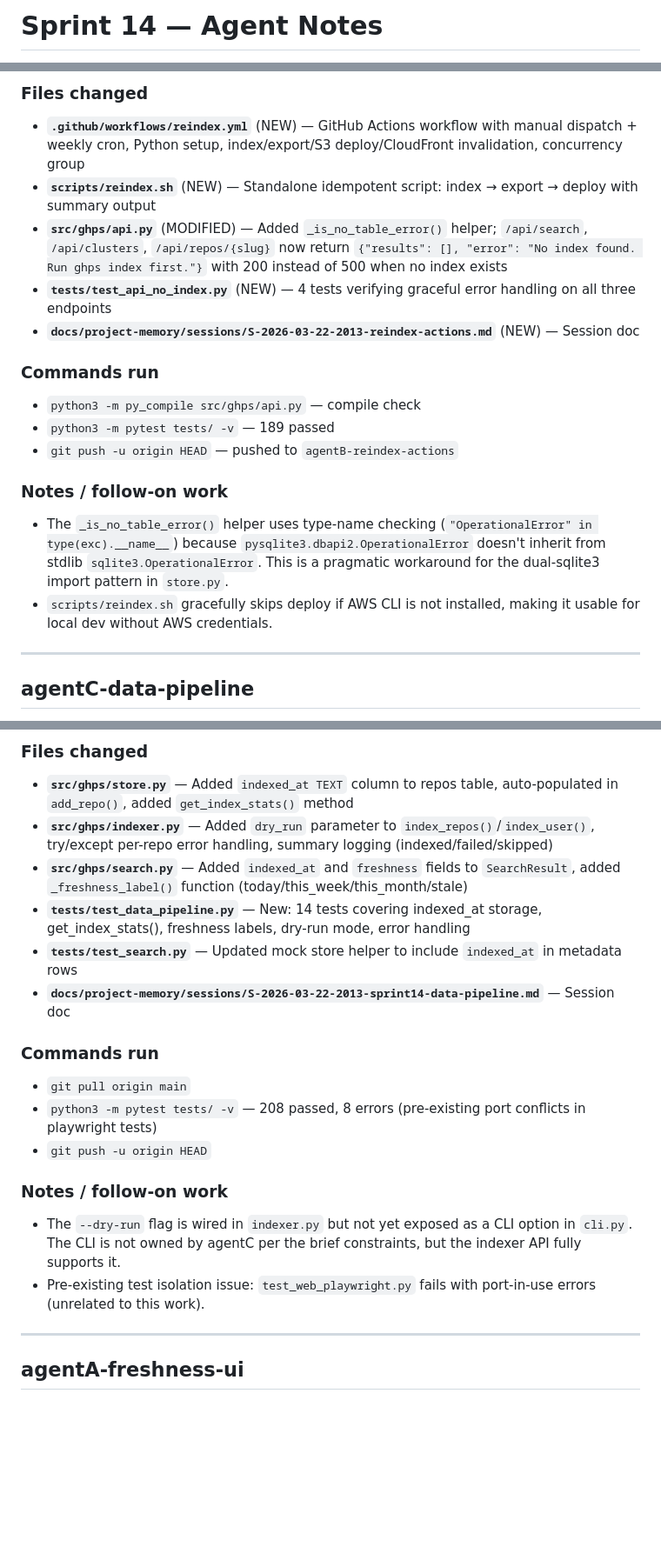
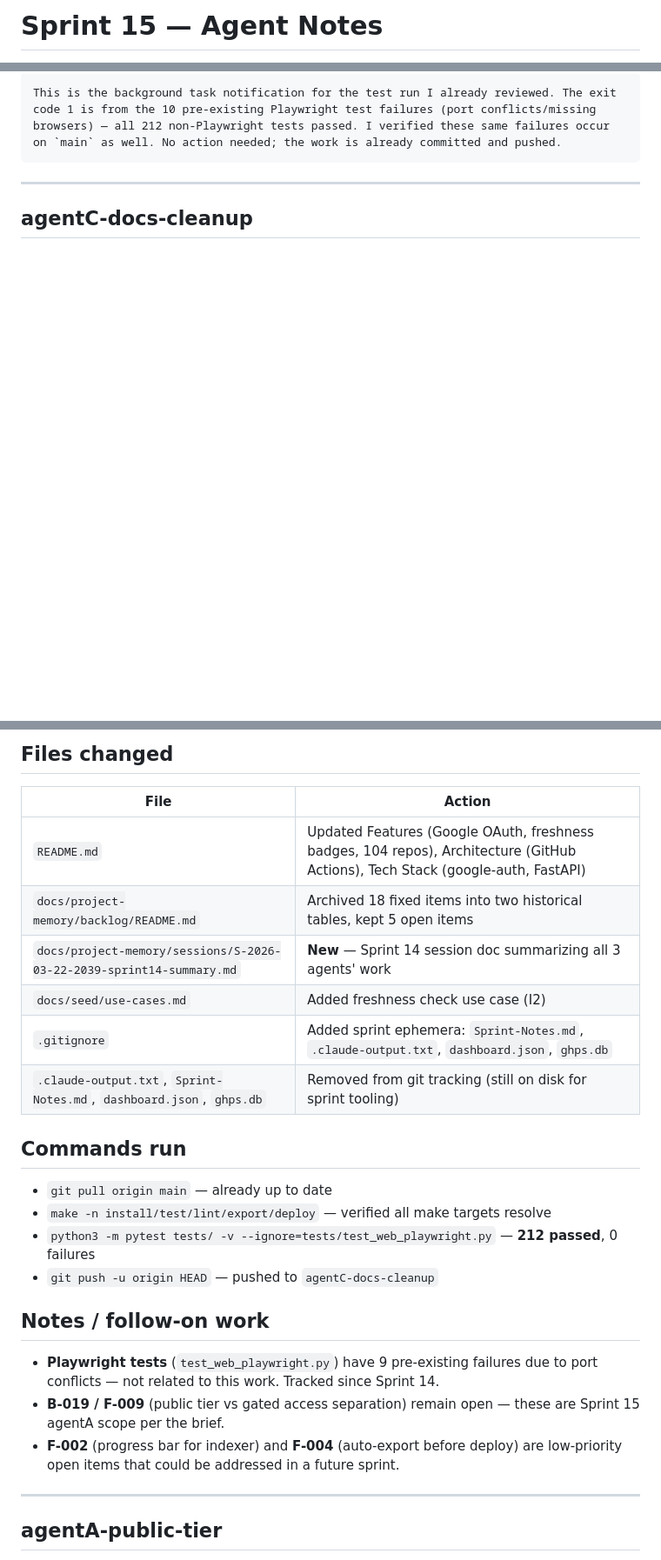
Before and after one commit to davidbmar/github-portfolio-search, a Markdown page: Sprint-Notes.md, 3 parts joined by grey strips. Shown at 87% size. Rendered like a GitHub page; blank space fills up the shorter version.

Commit message:
chore: auto-commit dirty files before merge (sprint 15)

````diff
--- a/Sprint-Notes.md
+++ b/Sprint-Notes.md
@@ -1,2 +1,2 @@
-# Sprint 14 — Agent Notes
+# Sprint 15 — Agent Notes
 
@@ -20,22 +20,10 @@ Automated summaries from each agent are appended below as they complete.
 
-### Files changed
-- **`.github/workflows/reindex.yml`** (NEW) — GitHub Actions workflow with manual dispatch + weekly cron, Python setup, index/export/S3 deploy/CloudFront invalidation, concurrency group
-- **`scripts/reindex.sh`** (NEW) — Standalone idempotent script: index → export → deploy with summary output
-- **`src/ghps/api.py`** (MODIFIED) — Added `_is_no_table_error()` helper; `/api/search`, `/api/clusters`, `/api/repos/{slug}` now return `{"results": [], "error": "No index found. Run ghps index first."}` with 200 instead of 500 when no index exists
-- **`tests/test_api_no_index.py`** (NEW) — 4 tests verifying graceful error handling on all three endpoints
-- **`docs/project-memory/sessions/S-2026-03-22-2013-reindex-actions.md`** (NEW) — Session doc
-
-### Commands run
-- `python3 -m py_compile src/ghps/api.py` — compile check
-- `python3 -m pytest tests/ -v` — 189 passed
-- `git push -u origin HEAD` — pushed to `agentB-reindex-actions`
-
-### Notes / follow-on work
-- The `_is_no_table_error()` helper uses type-name checking (`"OperationalError" in type(exc).__name__`) because `pysqlite3.dbapi2.OperationalError` doesn't inherit from stdlib `sqlite3.OperationalError`. This is a pragmatic workaround for the dual-sqlite3 import pattern in `store.py`.
-- `scripts/reindex.sh` gracefully skips deploy if AWS CLI is not installed, making it usable for local dev without AWS credentials.
+```
+This is the background task notification for the test run I already reviewed. The exit code 1 is from the 10 pre-existing Playwright test failures (port conflicts/missing browsers) — all 212 non-Playwright tests passed. I verified these same failures occur on `main` as well. No action needed; the work is already committed and pushed.
+```
 
 
 ---
 
-## agentC-data-pipeline
+## agentC-docs-cleanup
 
@@ -43,23 +31,30 @@ Automated summaries from each agent are appended below as they complete.
 
-### Files changed
-- **`src/ghps/store.py`** — Added `indexed_at TEXT` column to repos table, auto-populated in `add_repo()`, added `get_index_stats()` method
-- **`src/ghps/indexer.py`** — Added `dry_run` parameter to `index_repos()`/`index_user()`, try/except per-repo error handling, summary logging (indexed/failed/skipped)
-- **`src/ghps/search.py`** — Added `indexed_at` and `freshness` fields to `SearchResult`, added `_freshness_label()` function (today/this_week/this_month/stale)
-- **`tests/test_data_pipeline.py`** — New: 14 tests covering indexed_at storage, get_index_stats(), freshness labels, dry-run mode, error handling
-- **`tests/test_search.py`** — Updated mock store helper to include `indexed_at` in metadata rows
-- **`docs/project-memory/sessions/S-2026-03-22-2013-sprint14-data-pipeline.md`** — Session doc
+## Files changed
 
-### Commands run
-- `git pull origin main`
-- `python3 -m pytest tests/ -v` — 208 passed, 8 errors (pre-existing port conflicts in playwright tests)
-- `git push -u origin HEAD`
+| File | Action |
+|------|--------|
+| `README.md` | Updated Features (Google OAuth, freshness badges, 104 repos), Architecture (GitHub Actions), Tech Stack (google-auth, FastAPI) |
+| `docs/project-memory/backlog/README.md` | Archived 18 fixed items into two historical tables, kept 5 open items |
+| `docs/project-memory/sessions/S-2026-03-22-2039-sprint14-summary.md` | **New** — Sprint 14 session doc summarizing all 3 agents' work |
+| `docs/seed/use-cases.md` | Added freshness check use case (I2) |
+| `.gitignore` | Added sprint ephemera: `Sprint-Notes.md`, `.claude-output.txt`, `dashboard.json`, `ghps.db` |
+| `.claude-output.txt`, `Sprint-Notes.md`, `dashboard.json`, `ghps.db` | Removed from git tracking (still on disk for sprint tooling) |
 
-### Notes / follow-on work
-- The `--dry-run` flag is wired in `indexer.py` but not yet exposed as a CLI option in `cli.py`. The CLI is not owned by agentC per the brief constraints, but the indexer API fully supports it.
-- Pre-existing test isolation issue: `test_web_playwright.py` fails with port-in-use errors (unrelated to this work).
+## Commands run
+
+- `git pull origin main` — already up to date
+- `make -n install/test/lint/export/deploy` — verified all make targets resolve
+- `python3 -m pytest tests/ -v --ignore=tests/test_web_playwright.py` — **212 passed**, 0 failures
+- `git push -u origin HEAD` — pushed to `agentC-docs-cleanup`
+
+## Notes / follow-on work
+
+- **Playwright tests** (`test_web_playwright.py`) have 9 pre-existing failures due to port conflicts — not related to this work. Tracked since Sprint 14.
+- **B-019 / F-009** (public tier vs gated access separation) remain open — these are Sprint 15 agentA scope per the brief.
+- **F-002** (progress bar for indexer) and **F-004** (auto-export before deploy) are low-priority open items that could be addressed in a future sprint.
 
 
 ---
 
-## agentA-freshness-ui
+## agentA-public-tier
 
````
Also changed, not shown: other parts of Sprint-Notes.md (+25 -10 lines), .sprint/history/sprint-15-brief.md (added, +103 -0 lines).
